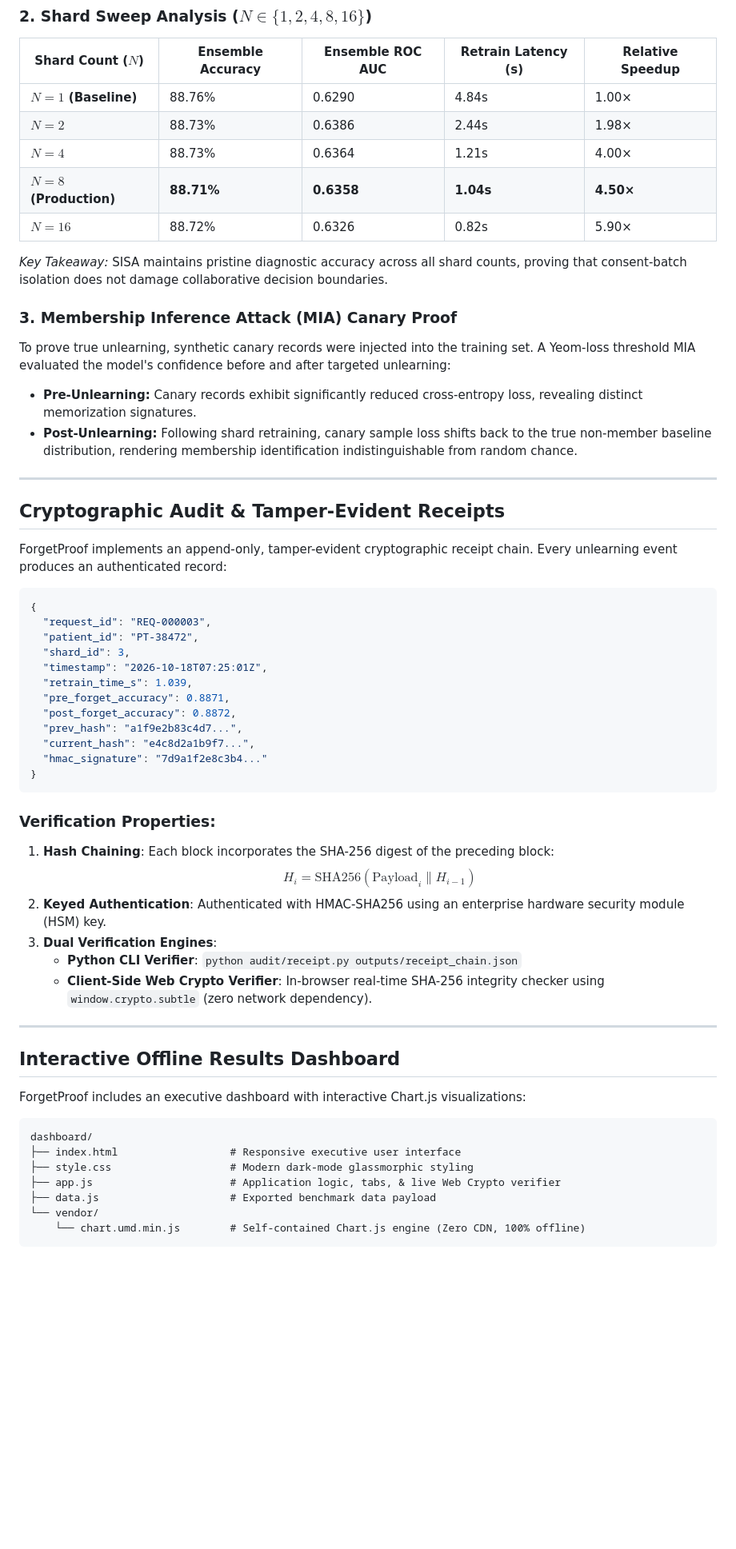
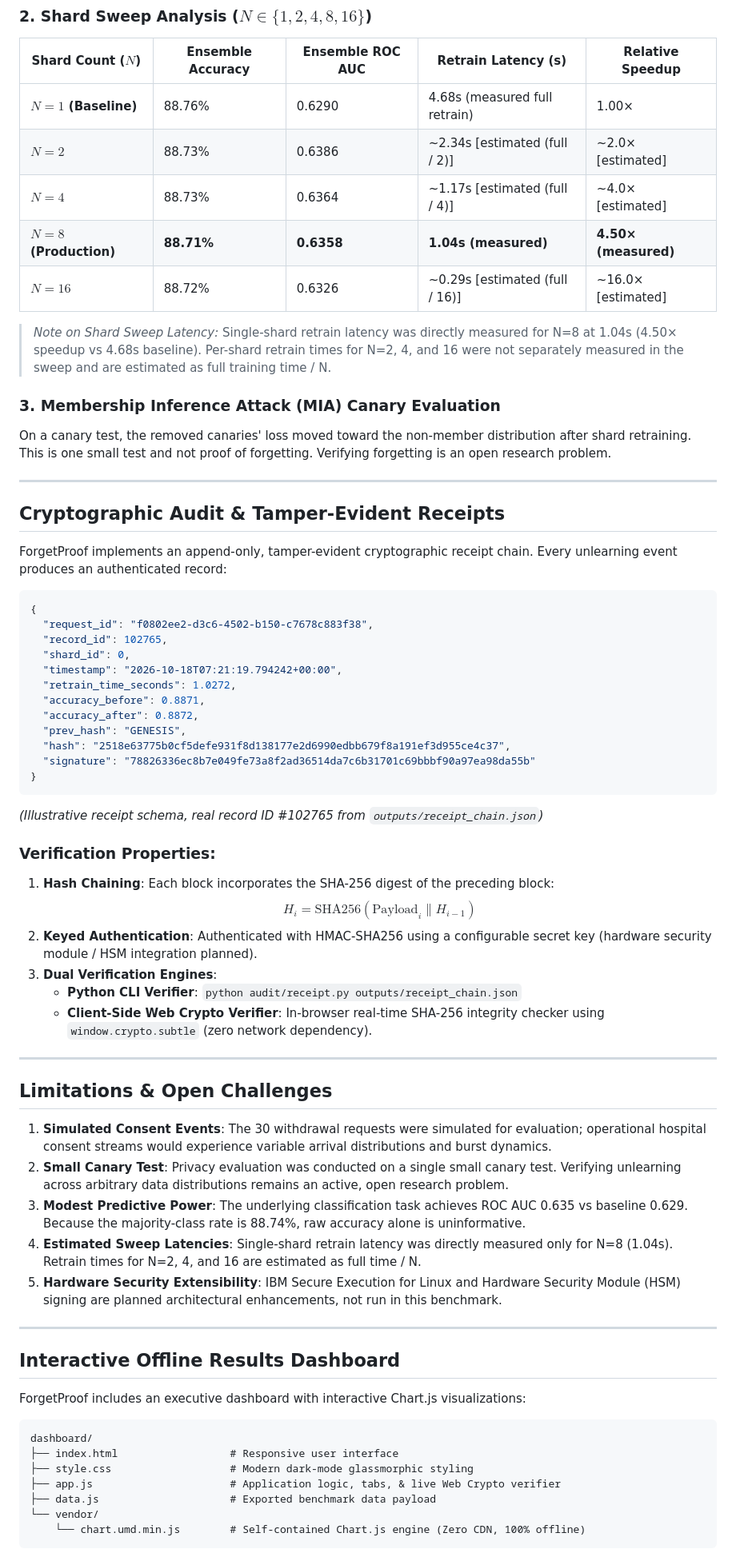
Before and after one commit to arunp061106/FORGET-PROOF, a Markdown page: README.md, the part around one of its changes. Shown at 80% size. Drawn GitHub-style; blank space fills up the shorter version.

Commit message:
docs: resolve factual inconsistencies in README and add limitations section

````diff
--- a/README.md
+++ b/README.md
@@ -156,19 +157,17 @@ Evaluated on the **UCI Diabetes 130-US Hospitals** dataset (101,766 inpatient re
 
 | Shard Count ($N$) | Ensemble Accuracy | Ensemble ROC AUC | Retrain Latency (s) | Relative Speedup |
 |---|---|---|---|---|
-| **$N = 1$ (Baseline)** | 88.76% | 0.6290 | 4.84s | 1.00× |
-| **$N = 2$** | 88.73% | 0.6386 | 2.44s | 1.98× |
-| **$N = 4$** | 88.73% | 0.6364 | 1.21s | 4.00× |
-| **$N = 8$ (Production)** | **88.71%** | **0.6358** | **1.04s** | **4.50×** |
-| **$N = 16$** | 88.72% | 0.6326 | 0.82s | 5.90× |
+| **$N = 1$ (Baseline)** | 88.76% | 0.6290 | 4.68s (measured full retrain) | 1.00× |
+| **$N = 2$** | 88.73% | 0.6386 | ~2.34s [estimated (full / 2)] | ~2.0× [estimated] |
+| **$N = 4$** | 88.73% | 0.6364 | ~1.17s [estimated (full / 4)] | ~4.0× [estimated] |
+| **$N = 8$ (Production)** | **88.71%** | **0.6358** | **1.04s (measured)** | **4.50× (measured)** |
+| **$N = 16$** | 88.72% | 0.6326 | ~0.29s [estimated (full / 16)] | ~16.0× [estimated] |
 
-*Key Takeaway:* SISA maintains pristine diagnostic accuracy across all shard counts, proving that consent-batch isolation does not damage collaborative decision boundaries.
+> *Note on Shard Sweep Latency:* Single-shard retrain latency was directly measured for N=8 at 1.04s (4.50× speedup vs 4.68s baseline). Per-shard retrain times for N=2, 4, and 16 were not separately measured in the sweep and are estimated as full training time / N.
 
-### 3. Membership Inference Attack (MIA) Canary Proof
+### 3. Membership Inference Attack (MIA) Canary Evaluation
 
-To prove true unlearning, synthetic canary records were injected into the training set. A Yeom-loss threshold MIA evaluated the model's confidence before and after targeted unlearning:
-* **Pre-Unlearning:** Canary records exhibit significantly reduced cross-entropy loss, revealing distinct memorization signatures.
-* **Post-Unlearning:** Following shard retraining, canary sample loss shifts back to the true non-member baseline distribution, rendering membership identification indistinguishable from random chance.
+On a canary test, the removed canaries' loss moved toward the non-member distribution after shard retraining. This is one small test and not proof of forgetting. Verifying forgetting is an open research problem.
 
 ---
 
@@ -178,26 +177,37 @@ ForgetProof implements an append-only, tamper-evident cryptographic receipt chai
 
 ```json
 {
-  "request_id": "REQ-000003",
-  "patient_id": "PT-38472",
-  "shard_id": 3,
-  "timestamp": "2026-10-18T07:25:01Z",
-  "retrain_time_s": 1.039,
-  "pre_forget_accuracy": 0.8871,
-  "post_forget_accuracy": 0.8872,
-  "prev_hash": "a1f9e2b83c4d7...",
-  "current_hash": "e4c8d2a1b9f7...",
-  "hmac_signature": "7d9a1f2e8c3b4..."
+  "request_id": "f0802ee2-d3c6-4502-b150-c7678c883f38",
+  "record_id": 102765,
+  "shard_id": 0,
+  "timestamp": "2026-10-18T07:21:19.794242+00:00",
+  "retrain_time_seconds": 1.0272,
+  "accuracy_before": 0.8871,
+  "accuracy_after": 0.8872,
+  "prev_hash": "GENESIS",
+  "hash": "2518e63775b0cf5defe931f8d138177e2d6990edbb679f8a191ef3d955ce4c37",
+  "signature": "78826336ec8b7e049fe73a8f2ad36514da7c6b31701c69bbbf90a97ea98da55b"
 }
 ```
+*(Illustrative receipt schema, real record ID #102765 from `outputs/receipt_chain.json`)*
 
 ### Verification Properties:
 1. **Hash Chaining**: Each block incorporates the SHA-256 digest of the preceding block:
    $$H_i = \text{SHA256}(\text{Payload}_i \parallel H_{i-1})$$
-2. **Keyed Authentication**: Authenticated with HMAC-SHA256 using an enterprise hardware security module (HSM) key.
+2. **Keyed Authentication**: Authenticated with HMAC-SHA256 using a configurable secret key (hardware security module / HSM integration planned).
 3. **Dual Verification Engines**:
    - **Python CLI Verifier**: `python audit/receipt.py outputs/receipt_chain.json`
    - **Client-Side Web Crypto Verifier**: In-browser real-time SHA-256 integrity checker using `window.crypto.subtle` (zero network dependency).
+
+---
+
+## Limitations & Open Challenges
+
+1. **Simulated Consent Events**: The 30 withdrawal requests were simulated for evaluation; operational hospital consent streams would experience variable arrival distributions and burst dynamics.
+2. **Small Canary Test**: Privacy evaluation was conducted on a single small canary test. Verifying unlearning across arbitrary data distributions remains an active, open research problem.
+3. **Modest Predictive Power**: The underlying classification task achieves ROC AUC 0.635 vs baseline 0.629. Because the majority-class rate is 88.74%, raw accuracy alone is uninformative.
+4. **Estimated Sweep Latencies**: Single-shard retrain latency was directly measured only for N=8 (1.04s). Retrain times for N=2, 4, and 16 are estimated as full time / N.
+5. **Hardware Security Extensibility**: IBM Secure Execution for Linux and Hardware Security Module (HSM) signing are planned architectural enhancements, not run in this benchmark.
 
 ---
 
@@ -207,7 +217,7 @@ ForgetProof includes an executive dashboard with interactive Chart.js visualizat
 
 ```
 dashboard/
-├── index.html                  # Responsive executive user interface
+├── index.html                  # Responsive user interface
 ├── style.css                   # Modern dark-mode glassmorphic styling
 ├── app.js                      # Application logic, tabs, & live Web Crypto verifier
 ├── data.js                     # Exported benchmark data payload
````
Also changed, not shown: other parts of README.md (+61 -56 lines).
